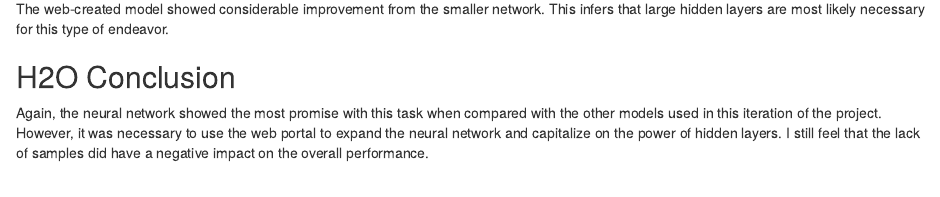
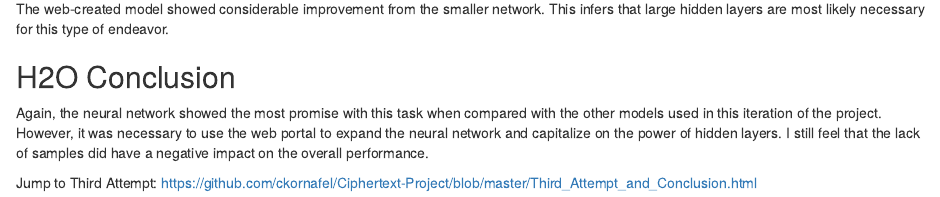
Before and after one commit to ckornafel/Ciphertext-Project, an R Markdown document (RMarkdown/Second_Attempt.Rmd): the page in a window 1100 px wide, from 9960 px down. Rendered offline with R 4.5, knitr and Pandoc, with nearby package versions; some code elsewhere in the file could not run offline.

Commit message:
Markdown Knits

```diff
--- a/RMarkdown/Second_Attempt.Rmd
+++ b/RMarkdown/Second_Attempt.Rmd
@@ -255,3 +255,5 @@
 ## H2O Conclusion
 Again, the neural network showed the most promise with this task when compared with the other models used in this iteration of the project. However, it was necessary to use the web portal to expand the neural network and capitalize on the power of hidden layers.
 I still feel that the lack of samples did have a negative impact on the overall performance.
+
+Jump to Third Attempt: https://github.com/ckornafel/Ciphertext-Project/blob/master/Third_Attempt_and_Conclusion.html
```
Also changed, not shown: Second_Attempt.html (added), Third_Attempt_and_Conclusion.html (added), 1 other file.
